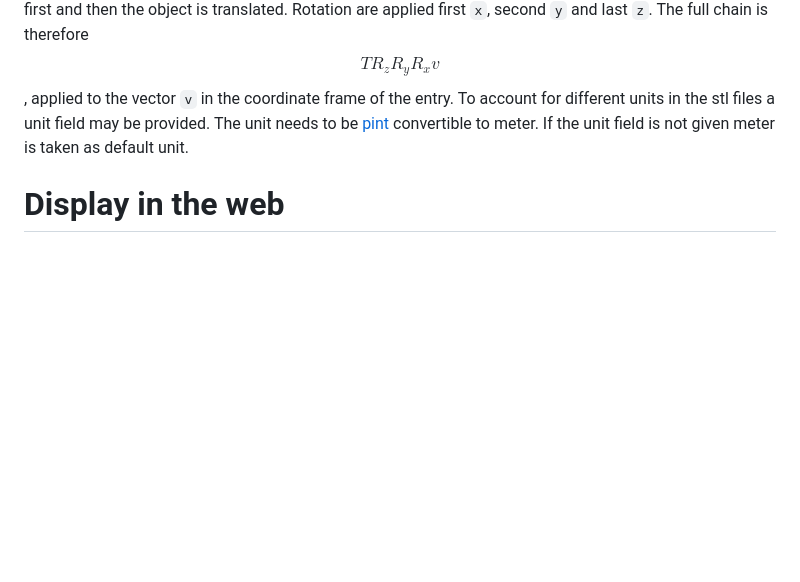
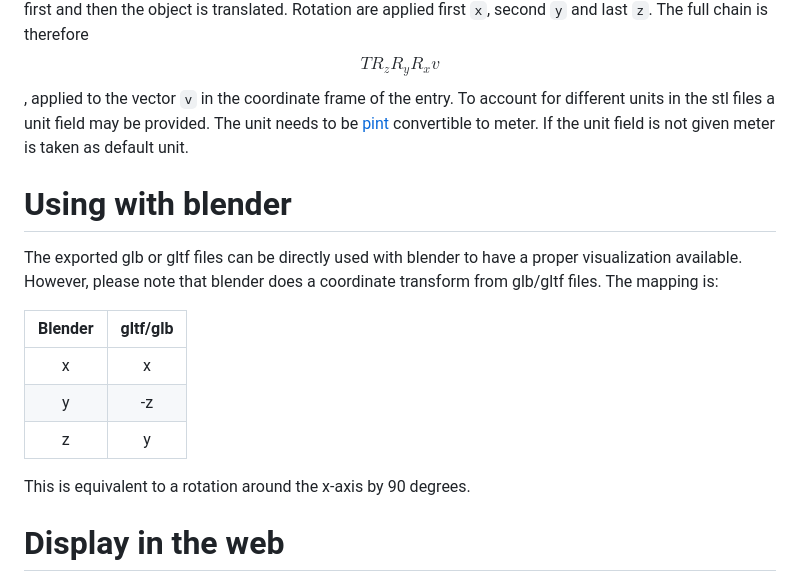
Before and after one commit to FAIRmat-NFDI/nexus3d, a Markdown page: README.md, the part around the change. GitHub-like rendering; blank space fills up the shorter version.

Commit message:
Adds coordinate system mapping for blender

```diff
--- a/README.md
+++ b/README.md
@@ -106,6 +106,20 @@ To account for different units in the stl files a unit field may be provided.
 The unit needs to be [pint](https://pint.readthedocs.io) convertible to meter.
 If the unit field is not given meter is taken as default unit.
 
+# Using with blender
+
+The exported glb or gltf files can be directly used with blender to have a proper visualization available.
+However, please note that blender does a coordinate transform from glb/gltf files.
+The mapping is:
+
+| Blender  | gltf/glb |
+| :------: | :------: |
+| x        | x        |
+| y        | -z       |
+| z        | y        |
+
+This is equivalent to a rotation around the x-axis by 90 degrees.
+
 # Display in the web
 
 An example for [three.js](https://threejs.org) based rendering is available in [`examples/threejs`](https://github.com/domna/nexus3d/tree/main/examples/threejs). It is based on this [example](https://threejs.org/examples/?q=gltf#webgl_loader_gltf) from three.js. The example can be directly viewed in the github pages of this project: [https://domna.github.io/nexus3d/](https://domna.github.io/nexus3d/). To quickly view your model there exists the excellent [gltf viewer](https://gltf-viewer.donmccurdy.com), which also allows to adjust lighting and materials of your model.
```
